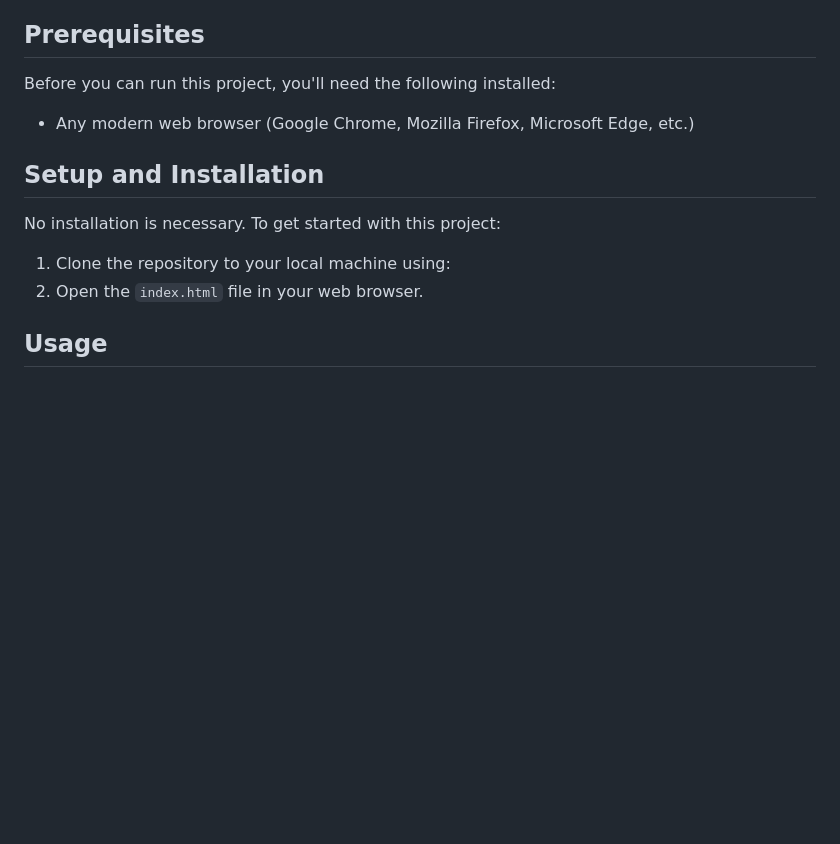
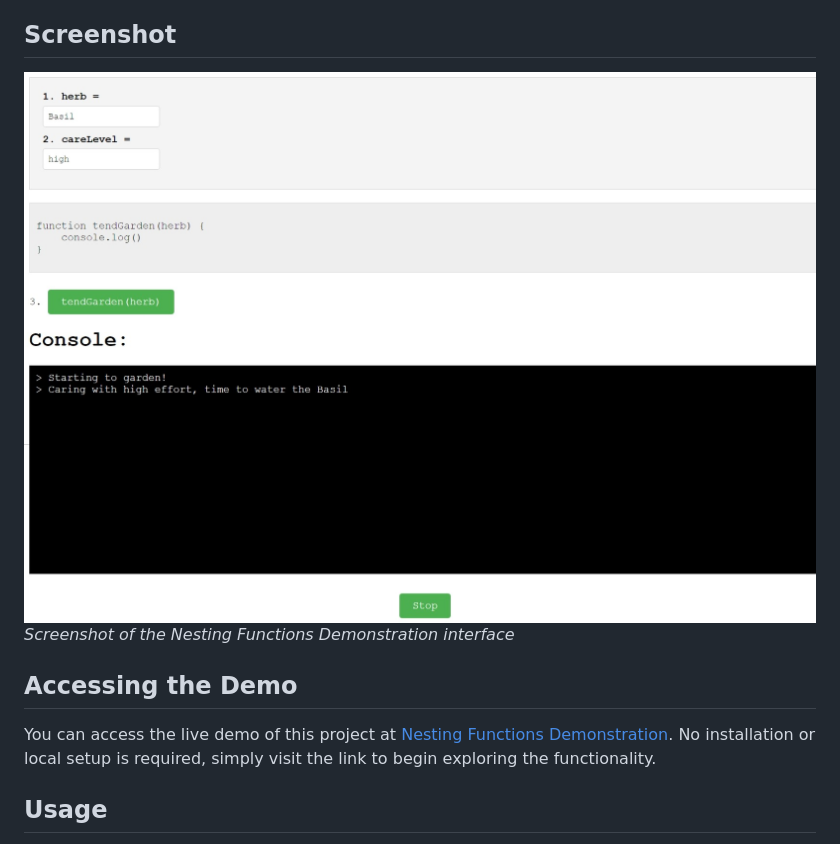
Before and after one commit to lesley-byte/StudentVisualAidNestedFunctions, a Markdown page: README.md, the part around the change printed below. Drawn GitHub-style; pictures changed too: images/screenshot.jpeg (added); blank space fills up the shorter version.

Commit message:
Added screenshot and MIT badge

```diff
--- a/README.md
+++ b/README.md
@@ -11,18 +13,14 @@ This project is a simple web demonstration designed to help students learn about
 - **Console Output**: A simulated console shows what happens when functions are called, including any console log outputs.
 - **Control Buttons**: Users can execute the functions with customized parameters and stop the function execution as needed.
 
-## Prerequisites
+## Screenshot
 
-Before you can run this project, you'll need the following installed:
+![Nesting Functions Demonstration](./images/screenshot.jpeg)
+_Screenshot of the Nesting Functions Demonstration interface_
 
-- Any modern web browser (Google Chrome, Mozilla Firefox, Microsoft Edge, etc.)
+## Accessing the Demo
 
-## Setup and Installation
-
-No installation is necessary. To get started with this project:
-
-1. Clone the repository to your local machine using:
-2. Open the `index.html` file in your web browser.
+You can access the live demo of this project at [Nesting Functions Demonstration](https://lesley-byte.github.io/StudentVisualAidNestedFunctions/). No installation or local setup is required, simply visit the link to begin exploring the functionality.
 
 ## Usage
 
```
Also changed, not shown: other parts of README.md (+2 -0 lines).
